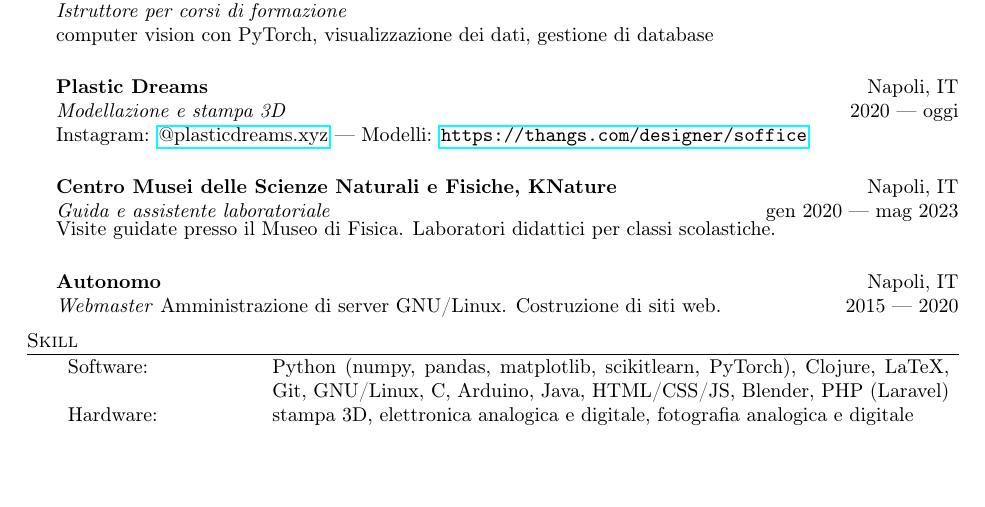
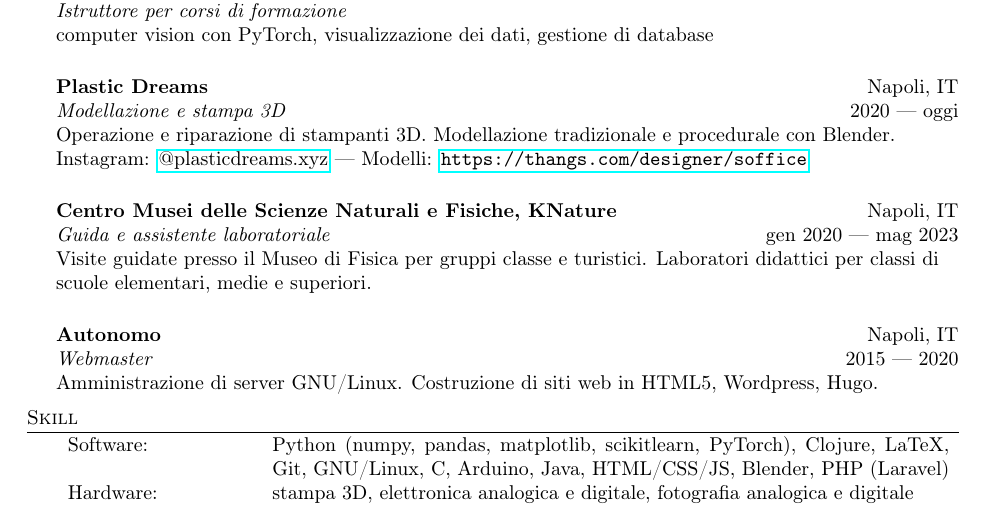
Before and after one commit to visika/curriculum-vitae, a LaTeX CV (resume.tex): part of page 1 of 3, cut so that both start at the same text, the shorter picture padded with empty space. Compiled offline with pdfLaTeX.

Commit message:
aggiorna cv

```diff
--- a/resume.tex
+++ b/resume.tex
@@ -106,22 +106,22 @@ computer vision con PyTorch, visualizzazione dei dati, gestione di database
 
 \textbf{Plastic Dreams} \hfill Napoli, IT \\
 \textit{Modellazione e stampa 3D} \hfill 2020 --- oggi \\
+Operazione e riparazione di stampanti 3D. Modellazione tradizionale e procedurale con Blender. \\
 Instagram: \href{https://www.instagram.com/plasticdreams.xyz/}{@plasticdreams.xyz}
 --- Modelli: \url{https://thangs.com/designer/soffice}
 \vspace{5mm}
 
 \textbf{Centro Musei delle Scienze Naturali e Fisiche, KNature} \hfill Napoli, IT \\
 \textit{Guida e assistente laboratoriale} \hfill gen 2020 --- mag 2023 \\
-\vspace{-1mm}
-Visite guidate presso il Museo di Fisica.
-Laboratori didattici per classi scolastiche.
+Visite guidate presso il Museo di Fisica per gruppi classe e turistici.
+Laboratori didattici per classi di scuole elementari, medie e superiori.
 \vspace{5mm}
 
 \textbf{Autonomo} \hfill Napoli, IT \\
 \textit{Webmaster}
+\hfill 2015 --- 2020\\
 Amministrazione di server GNU/Linux.
-Costruzione di siti web.
-\hfill 2015 --- 2020\\
+Costruzione di siti web in HTML5, Wordpress, Hugo. \\
 \vspace{2mm}
 
 \header{Skill}
```
